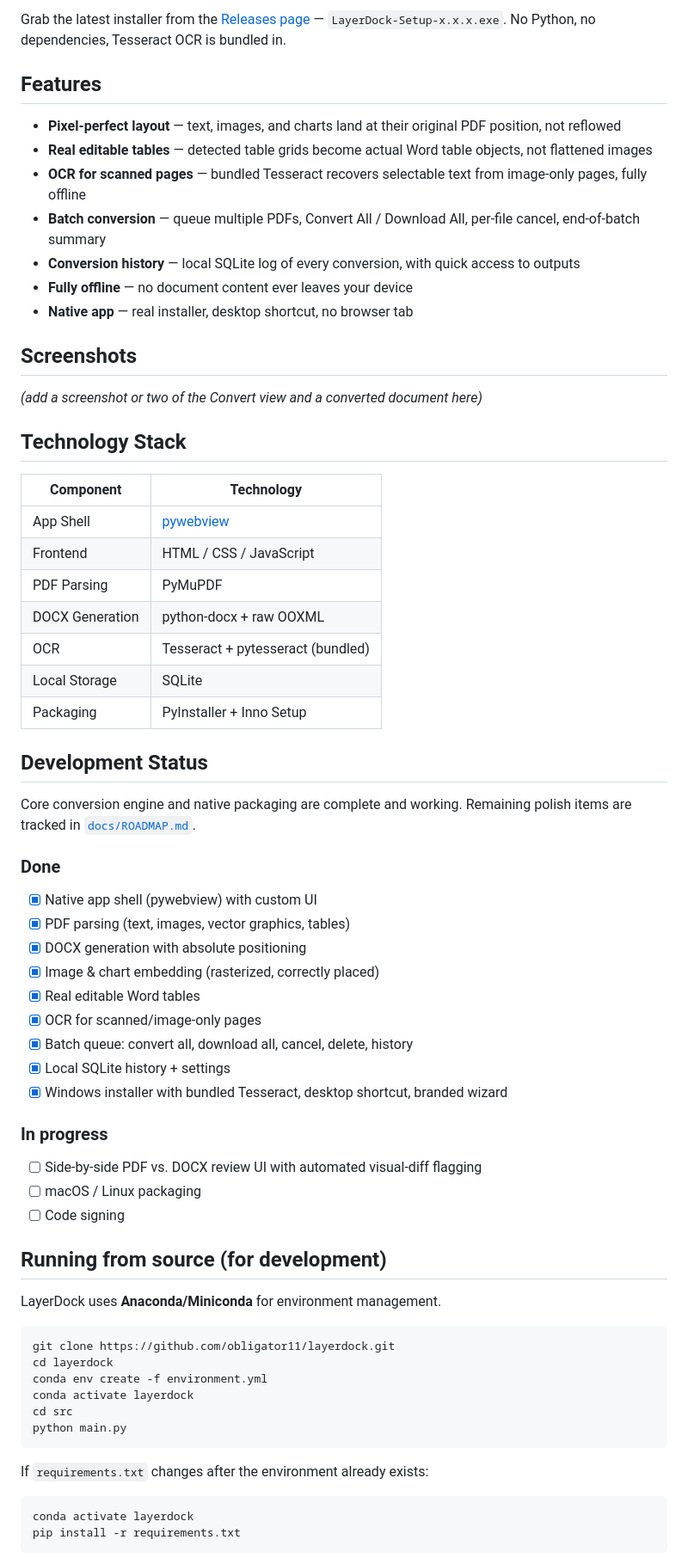
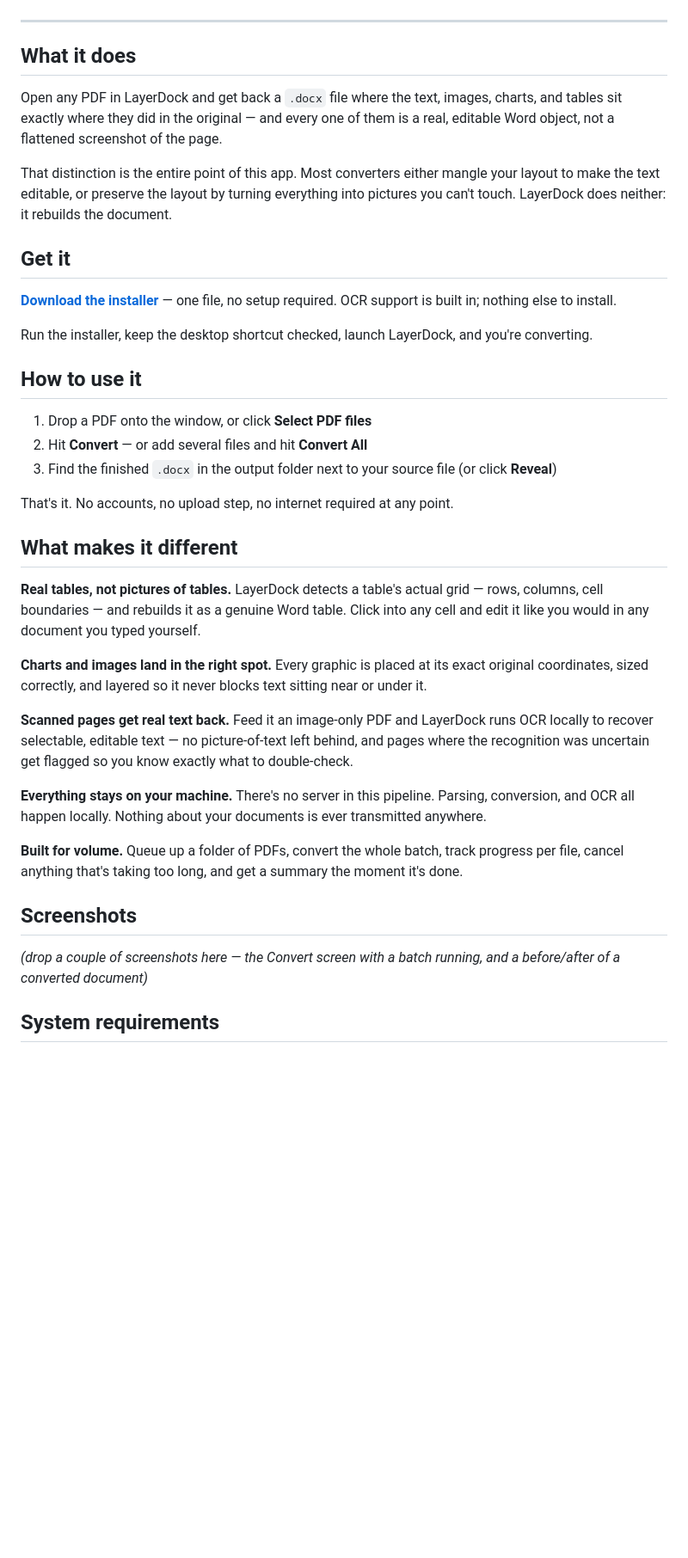
Before and after one commit to obligator11/layerdock, a Markdown page: README.md, the part around one of its changes. Shown at 86% size. GitHub-like rendering; blank space fills up the shorter version.

Commit message:
Revise README for improved clarity and structure
Updated README to enhance clarity and conciseness of features and usage instructions.

````diff
--- a/README.md
+++ b/README.md
@@ -6,68 +10,43 @@
 
-Grab the latest installer from the [Releases page](https://github.com/obligator11/layerdock/releases) — `LayerDock-Setup-x.x.x.exe`. No Python, no dependencies, Tesseract OCR is bundled in.
+</div>
 
-## Features
+---
 
-- **Pixel-perfect layout** — text, images, and charts land at their original PDF position, not reflowed
-- **Real editable tables** — detected table grids become actual Word table objects, not flattened images
-- **OCR for scanned pages** — bundled Tesseract recovers selectable text from image-only pages, fully offline
-- **Batch conversion** — queue multiple PDFs, Convert All / Download All, per-file cancel, end-of-batch summary
-- **Conversion history** — local SQLite log of every conversion, with quick access to outputs
-- **Fully offline** — no document content ever leaves your device
-- **Native app** — real installer, desktop shortcut, no browser tab
+## What it does
+
+Open any PDF in LayerDock and get back a `.docx` file where the text, images, charts, and tables sit exactly where they did in the original — and every one of them is a real, editable Word object, not a flattened screenshot of the page.
+
+That distinction is the entire point of this app. Most converters either mangle your layout to make the text editable, or preserve the layout by turning everything into pictures you can't touch. LayerDock does neither: it rebuilds the document.
+
+## Get it
+
+**[Download the installer](https://github.com/obligator11/layerdock/releases/latest)** — one file, no setup required. OCR support is built in; nothing else to install.
+
+Run the installer, keep the desktop shortcut checked, launch LayerDock, and you're converting.
+
+## How to use it
+
+1. Drop a PDF onto the window, or click **Select PDF files**
+2. Hit **Convert** — or add several files and hit **Convert All**
+3. Find the finished `.docx` in the output folder next to your source file (or click **Reveal**)
+
+That's it. No accounts, no upload step, no internet required at any point.
+
+## What makes it different
+
+**Real tables, not pictures of tables.** LayerDock detects a table's actual grid — rows, columns, cell boundaries — and rebuilds it as a genuine Word table. Click into any cell and edit it like you would in any document you typed yourself.
+
+**Charts and images land in the right spot.** Every graphic is placed at its exact original coordinates, sized correctly, and layered so it never blocks text sitting near or under it.
+
+**Scanned pages get real text back.** Feed it an image-only PDF and LayerDock runs OCR locally to recover selectable, editable text — no picture-of-text left behind, and pages where the recognition was uncertain get flagged so you know exactly what to double-check.
+
+**Everything stays on your machine.** There's no server in this pipeline. Parsing, conversion, and OCR all happen locally. Nothing about your documents is ever transmitted anywhere.
+
+**Built for volume.** Queue up a folder of PDFs, convert the whole batch, track progress per file, cancel anything that's taking too long, and get a summary the moment it's done.
 
 ## Screenshots
 
-*(add a screenshot or two of the Convert view and a converted document here)*
+*(drop a couple of screenshots here — the Convert screen with a batch running, and a before/after of a converted document)*
 
-## Technology Stack
+## System requirements
 
-| Component       | Technology                                 |
-| --------------- | ------------------------------------------- |
-| App Shell       | [pywebview](https://pywebview.flowrl.com/)  |
-| Frontend        | HTML / CSS / JavaScript                     |
-| PDF Parsing     | PyMuPDF                                     |
-| DOCX Generation | python-docx + raw OOXML                     |
-| OCR             | Tesseract + pytesseract (bundled)           |
-| Local Storage   | SQLite                                      |
-| Packaging       | PyInstaller + Inno Setup                    |
-
-## Development Status
-
-Core conversion engine and native packaging are complete and working. Remaining polish items are tracked in [`docs/ROADMAP.md`](docs/ROADMAP.md).
-
-### Done
-- [x] Native app shell (pywebview) with custom UI
-- [x] PDF parsing (text, images, vector graphics, tables)
-- [x] DOCX generation with absolute positioning
-- [x] Image & chart embedding (rasterized, correctly placed)
-- [x] Real editable Word tables
-- [x] OCR for scanned/image-only pages
-- [x] Batch queue: convert all, download all, cancel, delete, history
-- [x] Local SQLite history + settings
-- [x] Windows installer with bundled Tesseract, desktop shortcut, branded wizard
-
-### In progress
-- [ ] Side-by-side PDF vs. DOCX review UI with automated visual-diff flagging
-- [ ] macOS / Linux packaging
-- [ ] Code signing
-
-## Running from source (for development)
-
-LayerDock uses **Anaconda/Miniconda** for environment management.
-
-```bash
-git clone https://github.com/obligator11/layerdock.git
-cd layerdock
-conda env create -f environment.yml
-conda activate layerdock
-cd src
-python main.py
-```
-
-If `requirements.txt` changes after the environment already exists:
-```bash
-conda activate layerdock
-pip install -r requirements.txt
-```
-
````
Also changed, not shown: other parts of README.md (+18 -58 lines).
